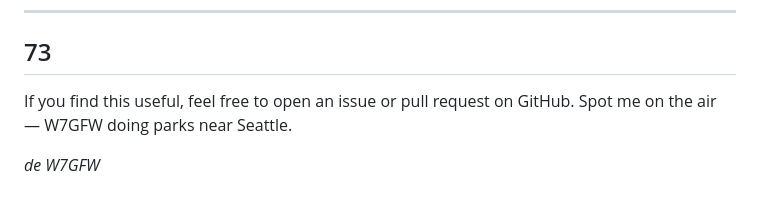
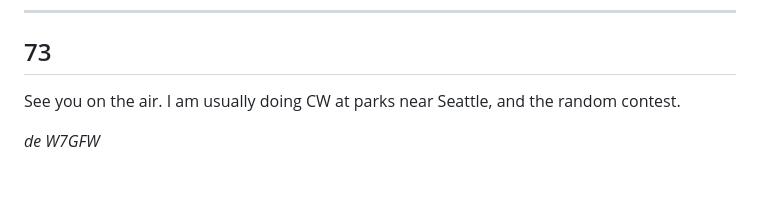
Before and after one commit to gregorywright/PotaSpotHunter, a Markdown page: README.md, the part around the change. GitHub-like rendering.

```diff
--- a/README.md
+++ b/README.md
@@ -276,6 +276,6 @@ Copyright (c) 2025 Gregory Wright (W7GFW) &lt;greg@gregorywright.org&gt;
 
 ## 73
 
-If you find this useful, feel free to open an issue or pull request on GitHub. Spot me on the air — W7GFW doing parks near Seattle.
+See you on the air. I am usually doing CW at parks near Seattle, and the random contest.
 
 *de W7GFW*
```
